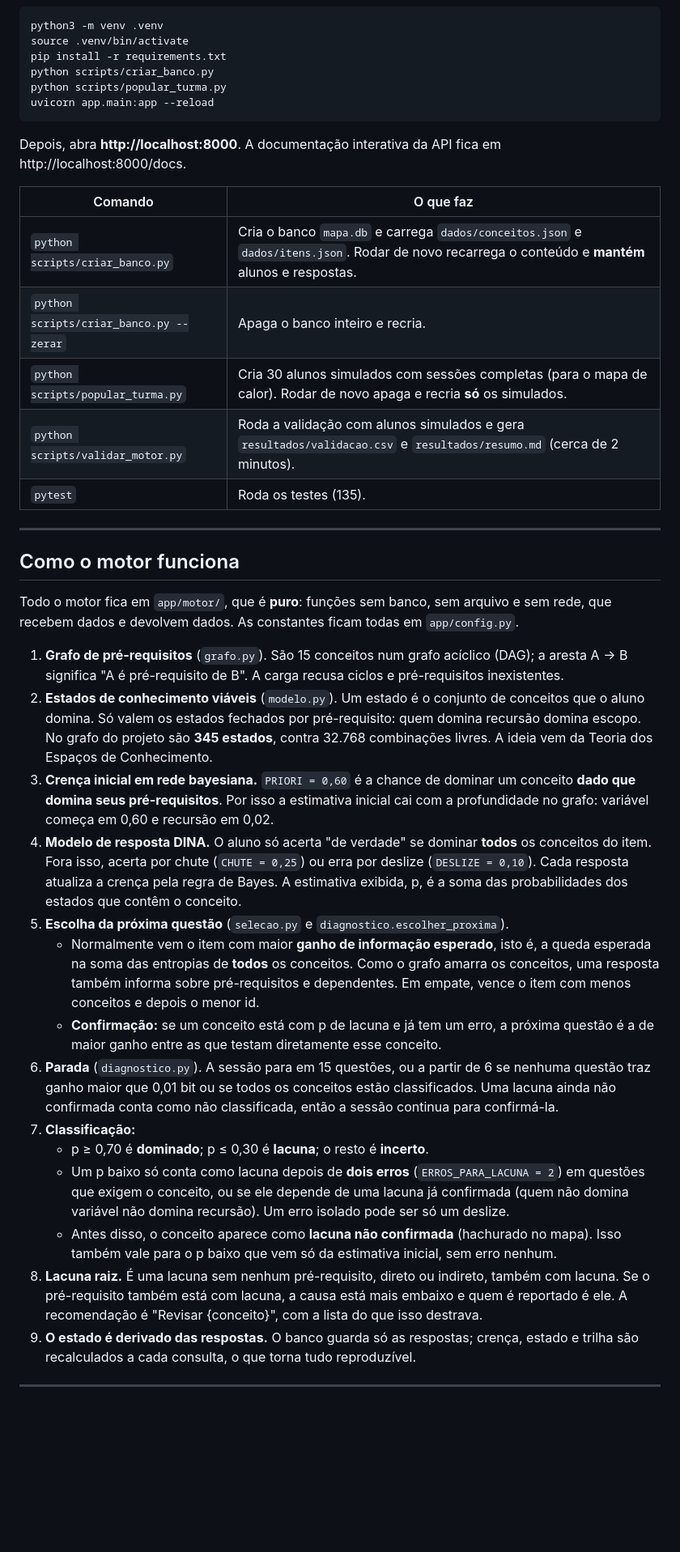
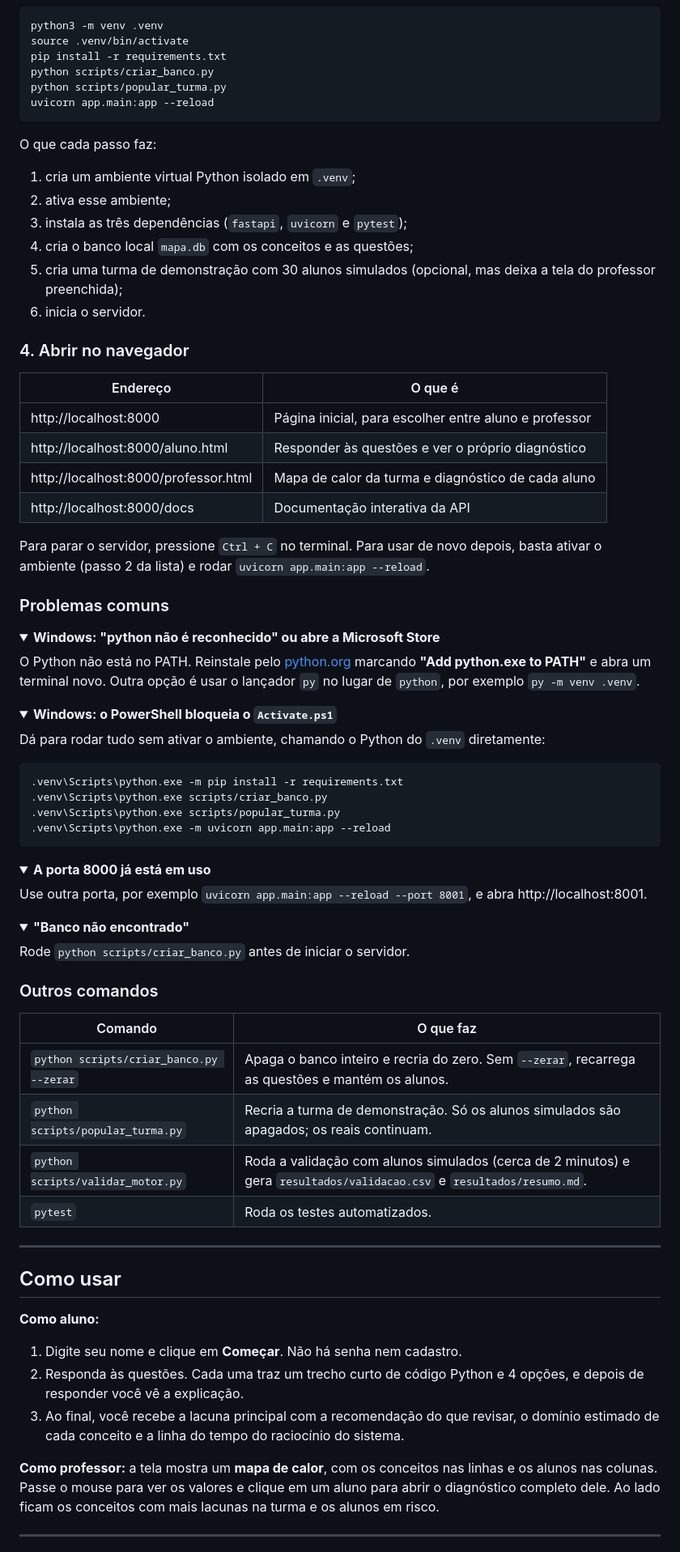
Before and after one commit to gomesOG/mapa-lacunas, a Markdown page: README.md, the part around one of its changes. Shown at 81% size. Rendered like a GitHub page; folded sections open; blank space fills up the shorter version.

Commit message:
README público: propósito, instalação passo a passo e uso; detalhes técnicos em docs/
Co-Authored-By: Claude Opus 5.5 <noreply@anthropic.com>

````diff
--- a/README.md
+++ b/README.md
@@ -45,36 +60,77 @@ python scripts/popular_turma.py
 uvicorn app.main:app --reload
 ```
 
-Depois, abra **http://localhost:8000**. A documentação interativa da API fica em http://localhost:8000/docs.
+O que cada passo faz:
+1. cria um ambiente virtual Python isolado em `.venv`;
+2. ativa esse ambiente;
+3. instala as três dependências (`fastapi`, `uvicorn` e `pytest`);
+4. cria o banco local `mapa.db` com os conceitos e as questões;
+5. cria uma turma de demonstração com 30 alunos simulados (opcional, mas deixa a tela do professor preenchida);
+6. inicia o servidor.
+
+### 4. Abrir no navegador
+
+| Endereço | O que é |
+|---|---|
+| http://localhost:8000 | Página inicial, para escolher entre aluno e professor |
+| http://localhost:8000/aluno.html | Responder às questões e ver o próprio diagnóstico |
+| http://localhost:8000/professor.html | Mapa de calor da turma e diagnóstico de cada aluno |
+| http://localhost:8000/docs | Documentação interativa da API |
+
+Para parar o servidor, pressione `Ctrl + C` no terminal. Para usar de novo depois, basta ativar o ambiente (passo 2 da lista) e rodar `uvicorn app.main:app --reload`.
+
+### Problemas comuns
+
+<details>
+<summary><b>Windows: "python não é reconhecido" ou abre a Microsoft Store</b></summary>
+
+O Python não está no PATH. Reinstale pelo [python.org](https://www.python.org/downloads/) marcando **"Add python.exe to PATH"** e abra um terminal novo. Outra opção é usar o lançador `py` no lugar de `python`, por exemplo `py -m venv .venv`.
+</details>
+
+<details>
+<summary><b>Windows: o PowerShell bloqueia o <code>Activate.ps1</code></b></summary>
+
+Dá para rodar tudo sem ativar o ambiente, chamando o Python do `.venv` diretamente:
+
+```powershell
+.venv\Scripts\python.exe -m pip install -r requirements.txt
+.venv\Scripts\python.exe scripts/criar_banco.py
+.venv\Scripts\python.exe scripts/popular_turma.py
+.venv\Scripts\python.exe -m uvicorn app.main:app --reload
+```
+</details>
+
+<details>
+<summary><b>A porta 8000 já está em uso</b></summary>
+
+Use outra porta, por exemplo `uvicorn app.main:app --reload --port 8001`, e abra http://localhost:8001.
+</details>
+
+<details>
+<summary><b>"Banco não encontrado"</b></summary>
+
+Rode `python scripts/criar_banco.py` antes de iniciar o servidor.
+</details>
+
+### Outros comandos
 
 | Comando | O que faz |
 |---|---|
-| `python scripts/criar_banco.py` | Cria o banco `mapa.db` e carrega `dados/conceitos.json` e `dados/itens.json`. Rodar de novo recarrega o conteúdo e **mantém** alunos e respostas. |
-| `python scripts/criar_banco.py --zerar` | Apaga o banco inteiro e recria. |
-| `python scripts/popular_turma.py` | Cria 30 alunos simulados com sessões completas (para o mapa de calor). Rodar de novo apaga e recria **só** os simulados. |
-| `python scripts/validar_motor.py` | Roda a validação com alunos simulados e gera `resultados/validacao.csv` e `resultados/resumo.md` (cerca de 2 minutos). |
-| `pytest` | Roda os testes (135). |
+| `python scripts/criar_banco.py --zerar` | Apaga o banco inteiro e recria do zero. Sem `--zerar`, recarrega as questões e mantém os alunos. |
+| `python scripts/popular_turma.py` | Recria a turma de demonstração. Só os alunos simulados são apagados; os reais continuam. |
+| `python scripts/validar_motor.py` | Roda a validação com alunos simulados (cerca de 2 minutos) e gera `resultados/validacao.csv` e `resultados/resumo.md`. |
+| `pytest` | Roda os testes automatizados. |
 
 ---
 
-## Como o motor funciona
+## Como usar
 
-Todo o motor fica em `app/motor/`, que é **puro**: funções sem banco, sem arquivo e sem rede, que recebem dados e devolvem dados. As constantes ficam todas em `app/config.py`.
+**Como aluno:**
+1. Digite seu nome e clique em **Começar**. Não há senha nem cadastro.
+2. Responda às questões. Cada uma traz um trecho curto de código Python e 4 opções, e depois de responder você vê a explicação.
+3. Ao final, você recebe a lacuna principal com a recomendação do que revisar, o domínio estimado de cada conceito e a linha do tempo do raciocínio do sistema.
 
-1. **Grafo de pré-requisitos** (`grafo.py`). São 15 conceitos num grafo acíclico (DAG); a aresta A → B significa "A é pré-requisito de B". A carga recusa ciclos e pré-requisitos inexistentes.
-2. **Estados de conhecimento viáveis** (`modelo.py`). Um estado é o conjunto de conceitos que o aluno domina. Só valem os estados fechados por pré-requisito: quem domina recursão domina escopo. No grafo do projeto são **345 estados**, contra 32.768 combinações livres. A ideia vem da Teoria dos Espaços de Conhecimento.
-3. **Crença inicial em rede bayesiana.** `PRIORI = 0,60` é a chance de dominar um conceito **dado que domina seus pré-requisitos**. Por isso a estimativa inicial cai com a profundidade no grafo: variável começa em 0,60 e recursão em 0,02.
-4. **Modelo de resposta DINA.** O aluno só acerta "de verdade" se dominar **todos** os conceitos do item. Fora isso, acerta por chute (`CHUTE = 0,25`) ou erra por deslize (`DESLIZE = 0,10`). Cada resposta atualiza a crença pela regra de Bayes. A estimativa exibida, p, é a soma das probabilidades dos estados que contêm o conceito.
-5. **Escolha da próxima questão** (`selecao.py` e `diagnostico.escolher_proxima`).
-   - Normalmente vem o item com maior **ganho de informação esperado**, isto é, a queda esperada na soma das entropias de **todos** os conceitos. Como o grafo amarra os conceitos, uma resposta também informa sobre pré-requisitos e dependentes. Em empate, vence o item com menos conceitos e depois o menor id.
-   - **Confirmação:** se um conceito está com p de lacuna e já tem um erro, a próxima questão é a de maior ganho entre as que testam diretamente esse conceito.
-6. **Parada** (`diagnostico.py`). A sessão para em 15 questões, ou a partir de 6 se nenhuma questão traz ganho maior que 0,01 bit ou se todos os conceitos estão classificados. Uma lacuna ainda não confirmada conta como não classificada, então a sessão continua para confirmá-la.
-7. **Classificação:**
-   - p ≥ 0,70 é **dominado**; p ≤ 0,30 é **lacuna**; o resto é **incerto**.
-   - Um p baixo só conta como lacuna depois de **dois erros** (`ERROS_PARA_LACUNA = 2`) em questões que exigem o conceito, ou se ele depende de uma lacuna já confirmada (quem não domina variável não domina recursão). Um erro isolado pode ser só um deslize.
-   - Antes disso, o conceito aparece como **lacuna não confirmada** (hachurado no mapa). Isso também vale para o p baixo que vem só da estimativa inicial, sem erro nenhum.
-8. **Lacuna raiz.** É uma lacuna sem nenhum pré-requisito, direto ou indireto, também com lacuna. Se o pré-requisito também está com lacuna, a causa está mais embaixo e quem é reportado é ele. A recomendação é "Revisar {conceito}", com a lista do que isso destrava.
-9. **O estado é derivado das respostas.** O banco guarda só as respostas; crença, estado e trilha são recalculados a cada consulta, o que torna tudo reproduzível.
+**Como professor:** a tela mostra um **mapa de calor**, com os conceitos nas linhas e os alunos nas colunas. Passe o mouse para ver os valores e clique em um aluno para abrir o diagnóstico completo dele. Ao lado ficam os conceitos com mais lacunas na turma e os alunos em risco.
 
 ---
 
````
Also changed, not shown: other parts of README.md (+76 -129 lines), docs/DETALHES_TECNICOS.md (added, +76 -0 lines).
